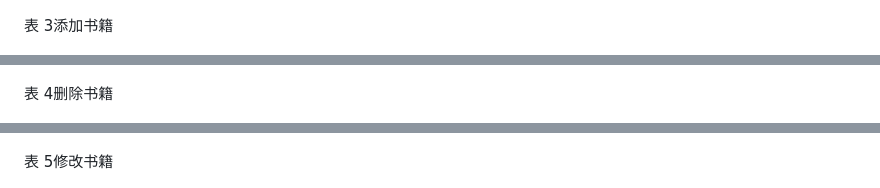
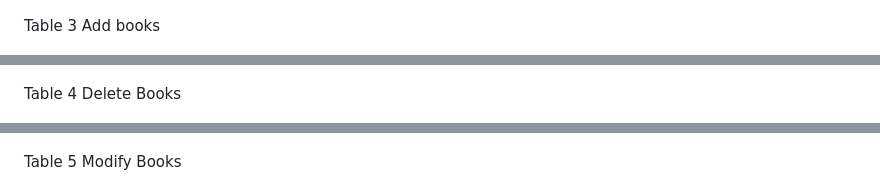
Before and after one commit to really-no-name/CloudComputingMiniProject, a Markdown page: README.md, 3 parts joined by grey strips. GitHub-like rendering.

```diff
--- a/README.md
+++ b/README.md
@@ -11,15 +11,15 @@
 
 ![img](./static/images/add.png)
 
-表 3添加书籍
+Table 3 Add books
 
 ![img](./static/images/delete.png)
 
-表 4删除书籍
+Table 4 Delete Books
 
 ![img](./static/images/update.png)
 
-表 5修改书籍
+Table 5 Modify Books
 
 
 
```
Also changed, not shown: other parts of README.md (+21 -10 lines).
